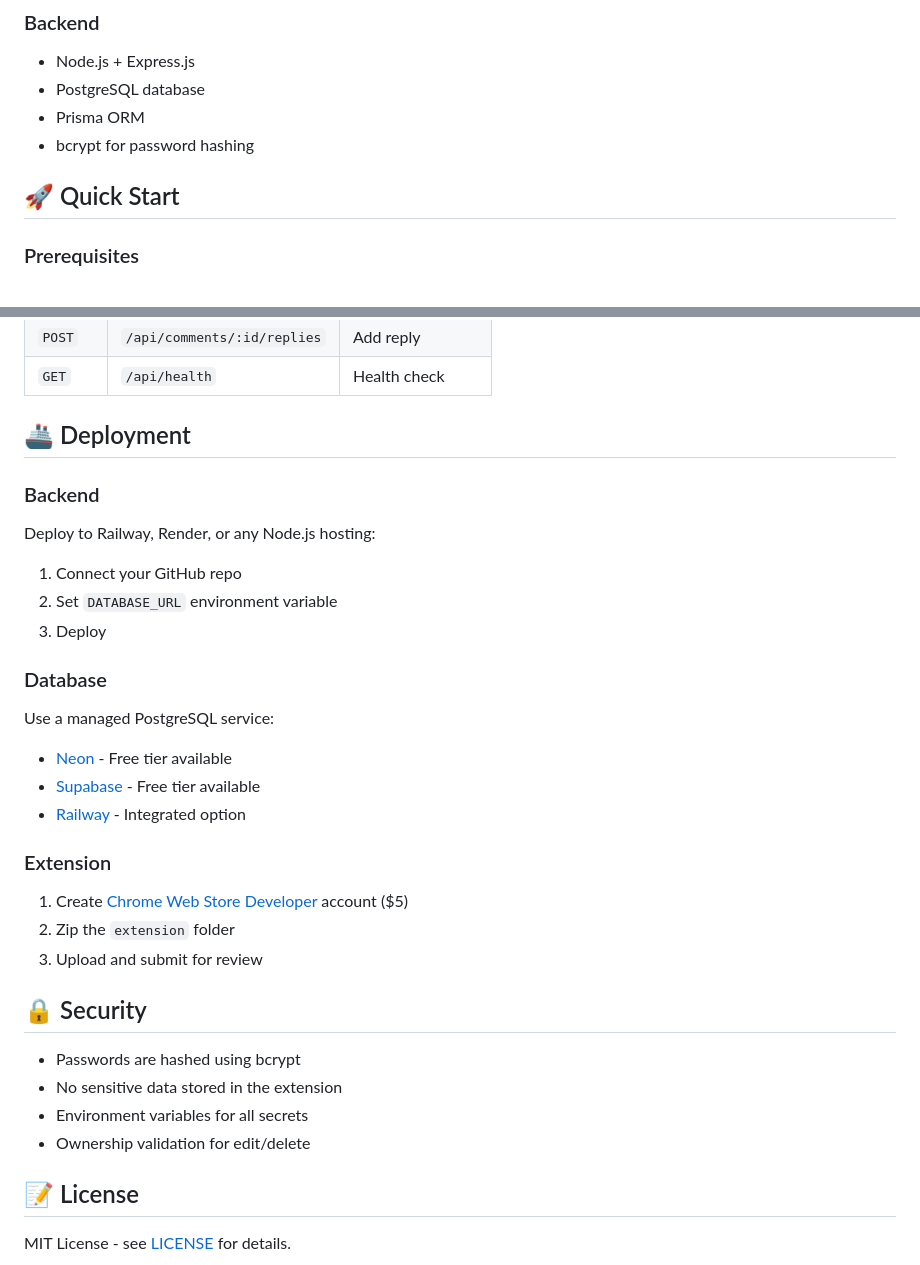
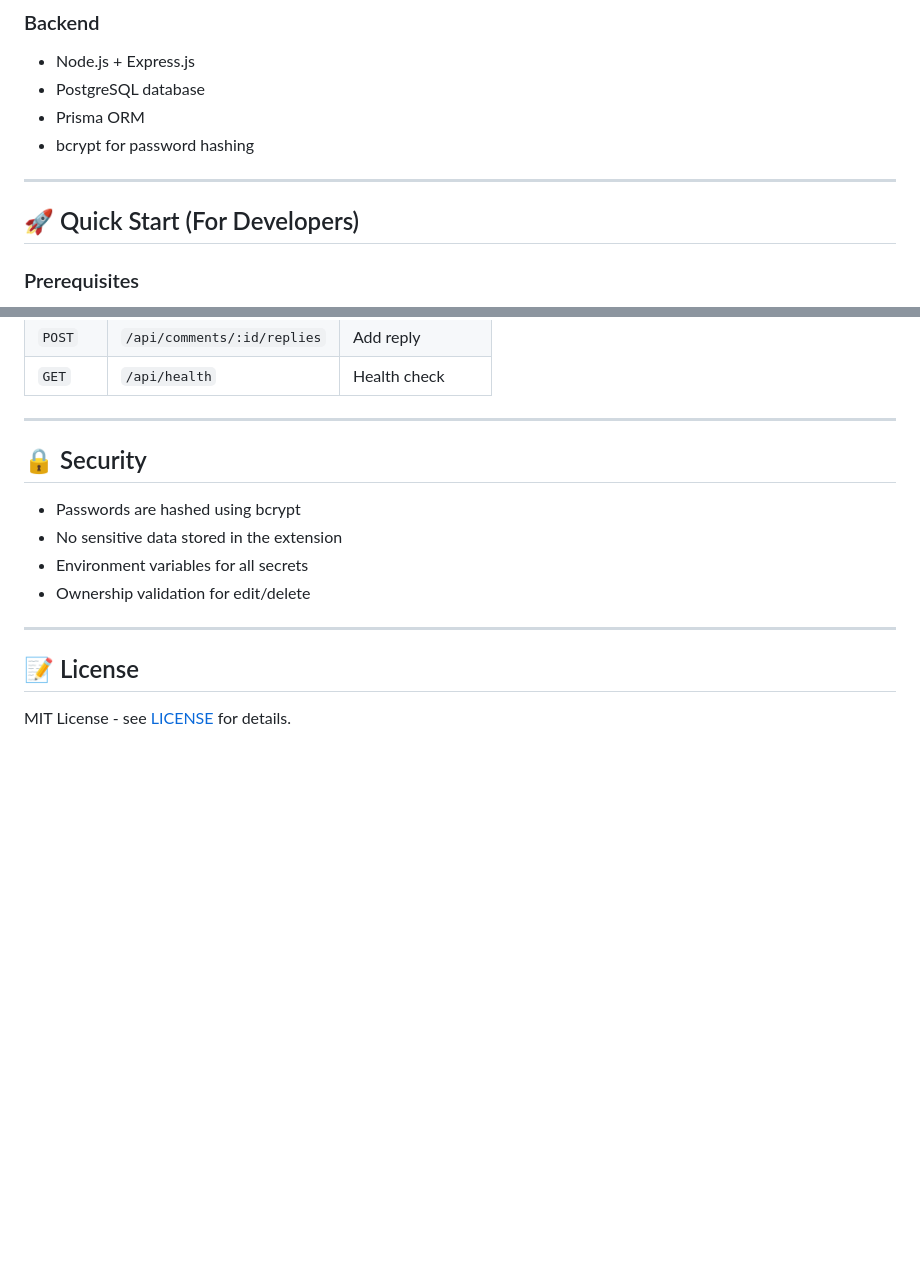
Before and after one commit to 0xno0neknows/YT-Comment-Unlocker, a Markdown page: README.md, 2 parts joined by grey strips. Rendered like a GitHub page; blank space fills up the shorter version.

```diff
--- a/README.md
+++ b/README.md
@@ -31,7 +72,9 @@ A Chrome extension that enables community comments on YouTube videos where comme
 - Prisma ORM
 - bcrypt for password hashing
 
-## 🚀 Quick Start
+---
+
+## 🚀 Quick Start (For Developers)
 
 ### Prerequisites
 - Node.js 18+
@@ -107,24 +154,7 @@ YT-Comment-Unlocker/
 | `POST` | `/api/comments/:id/replies` | Add reply |
 | `GET` | `/api/health` | Health check |
 
-## 🚢 Deployment
-
-### Backend
-Deploy to Railway, Render, or any Node.js hosting:
-1. Connect your GitHub repo
-2. Set `DATABASE_URL` environment variable
-3. Deploy
-
-### Database
-Use a managed PostgreSQL service:
-- [Neon](https://neon.tech) - Free tier available
-- [Supabase](https://supabase.com) - Free tier available
-- [Railway](https://railway.app) - Integrated option
-
-### Extension
-1. Create [Chrome Web Store Developer](https://chrome.google.com/webstore/devconsole) account ($5)
-2. Zip the `extension` folder
-3. Upload and submit for review
+---
 
 ## 🔒 Security
 
@@ -132,6 +162,8 @@ Use a managed PostgreSQL service:
 - No sensitive data stored in the extension
 - Environment variables for all secrets
 - Ownership validation for edit/delete
+
+---
 
 ## 📝 License
 
```
Also changed, not shown: other parts of README.md (+45 -0 lines).
